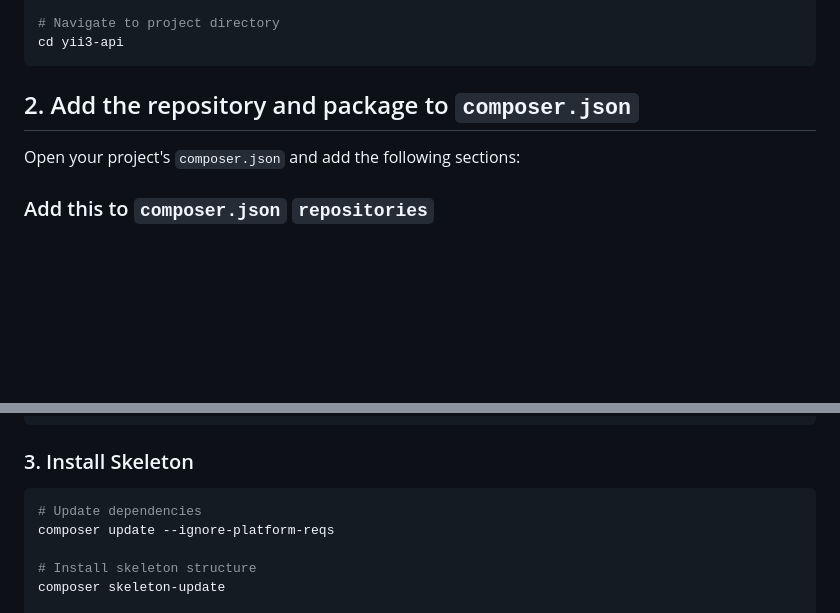
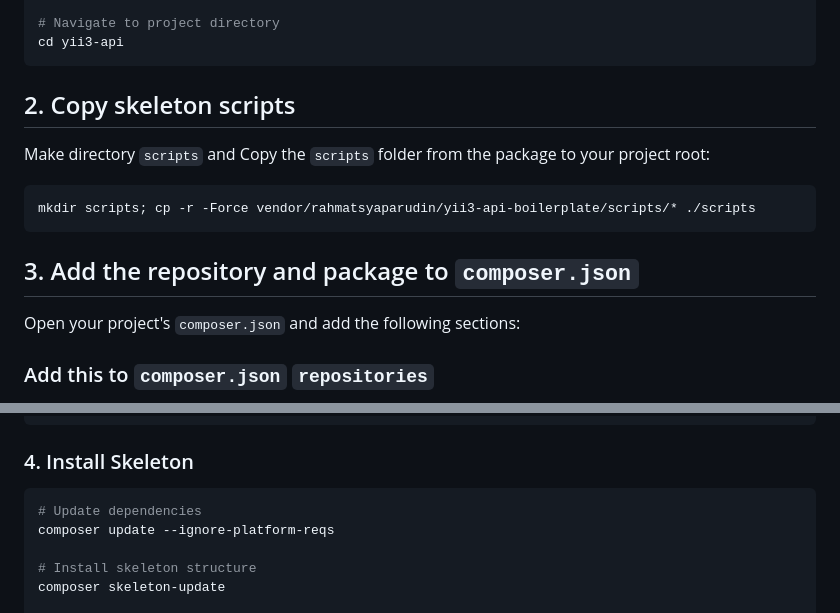
Before and after one commit to rahmatsyaparudin/yii3-api-boilerplate, a Markdown page: README.md, 2 parts joined by grey strips. Rendered like a GitHub page; blank space fills up the shorter version.

Commit message:
generator & Seeder & Faker

````diff
--- a/README.md
+++ b/README.md
@@ -52,7 +52,15 @@ composer create-project --prefer-dist yiisoft/app yii3-api
 cd yii3-api
 ```
 
-## 2. Add the repository and package to `composer.json`
+## 2. Copy skeleton scripts
+
+Make directory `scripts` and Copy the `scripts` folder from the package to your project root:
+
+```bash
+mkdir scripts; cp -r -Force vendor/rahmatsyaparudin/yii3-api-boilerplate/scripts/* ./scripts
+```
+
+## 3. Add the repository and package to `composer.json`
 
 Open your project's `composer.json` and add the following sections:
 
@@ -86,7 +94,7 @@ Open your project's `composer.json` and add the following sections:
 ]
 ```
 
-### 3. Install Skeleton
+### 4. Install Skeleton
 
 ```bash
 # Update dependencies
````
